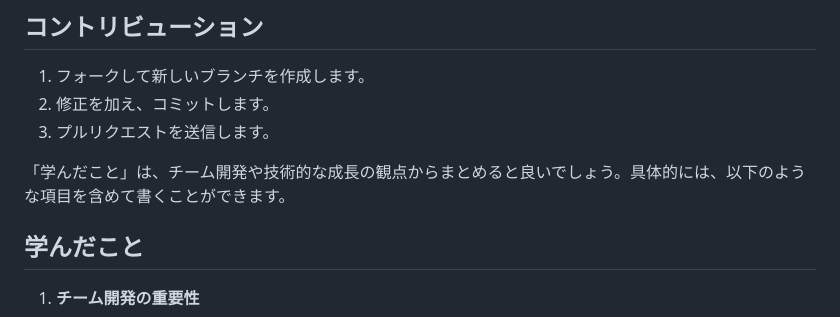
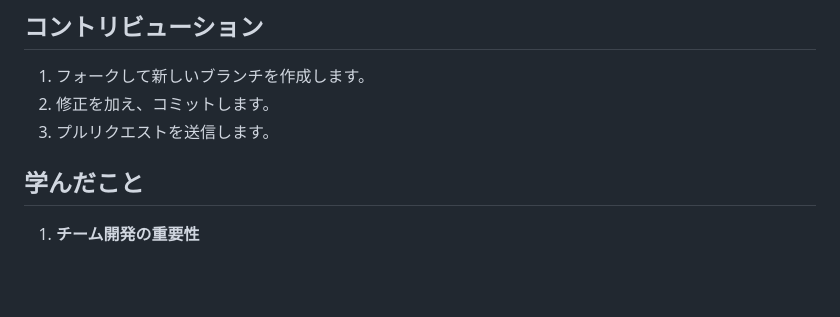
Before and after one commit to Recursion-teamdev-red/work-space, a Markdown page: README.md, the part around the change. Drawn GitHub-style; blank space fills up the shorter version.

```diff
--- a/README.md
+++ b/README.md
@@ -68,7 +68,6 @@
 2. 修正を加え、コミットします。
 3. プルリクエストを送信します。
 
-「学んだこと」は、チーム開発や技術的な成長の観点からまとめると良いでしょう。具体的には、以下のような項目を含めて書くことができます。
 
 ## 学んだこと
 
```
